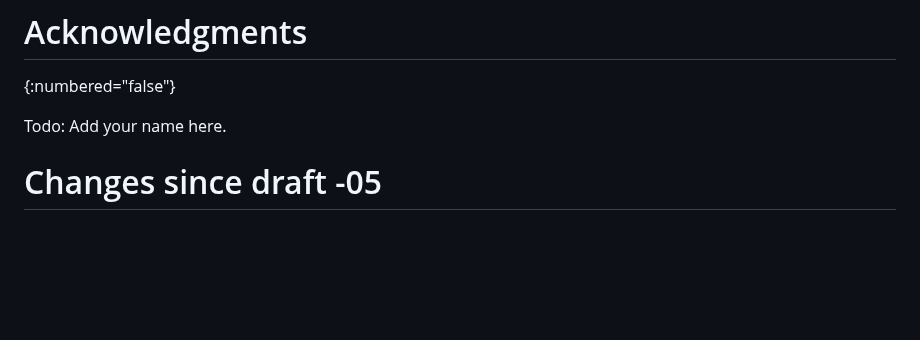
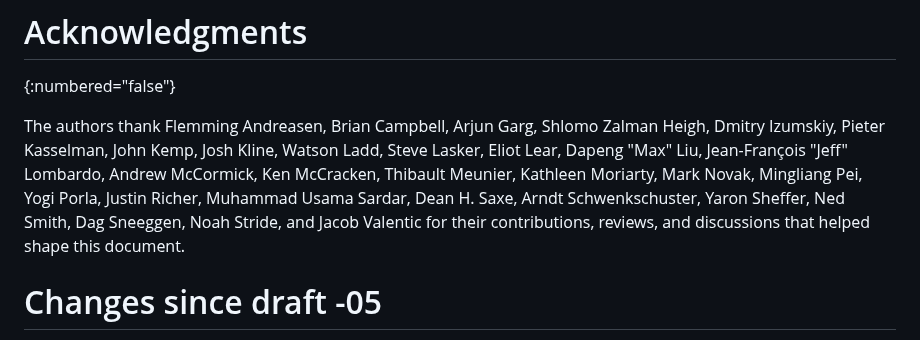
Before and after one commit to ietf-wg-wimse/draft-ietf-wimse-arch, a Markdown page: draft-ietf-wimse-arch.md, the part around the change. GitHub-like rendering; blank space fills up the shorter version.

Commit message:
Adding Acknowledgments

```diff
--- a/draft-ietf-wimse-arch.md
+++ b/draft-ietf-wimse-arch.md
@@ -736,7 +736,15 @@ This document has no IANA actions.
 # Acknowledgments
 {:numbered="false"}
 
-Todo: Add your name here.
+The authors thank Flemming Andreasen, Brian Campbell, Arjun Garg,
+Shlomo Zalman Heigh, Dmitry Izumskiy, Pieter Kasselman, John Kemp,
+Josh Kline, Watson Ladd, Steve Lasker, Eliot Lear, Dapeng "Max" Liu,
+Jean-François "Jeff" Lombardo, Andrew McCormick, Ken McCracken,
+Thibault Meunier, Kathleen Moriarty, Mark Novak, Mingliang Pei,
+Yogi Porla, Justin Richer, Muhammad Usama Sardar, Dean H. Saxe,
+Arndt Schwenkschuster, Yaron Sheffer, Ned Smith, Dag Sneeggen,
+Noah Stride, and Jacob Valentic for their contributions, reviews,
+and discussions that helped shape this document.
 
 # Changes since draft -05
 {:numbered="false"}
```
